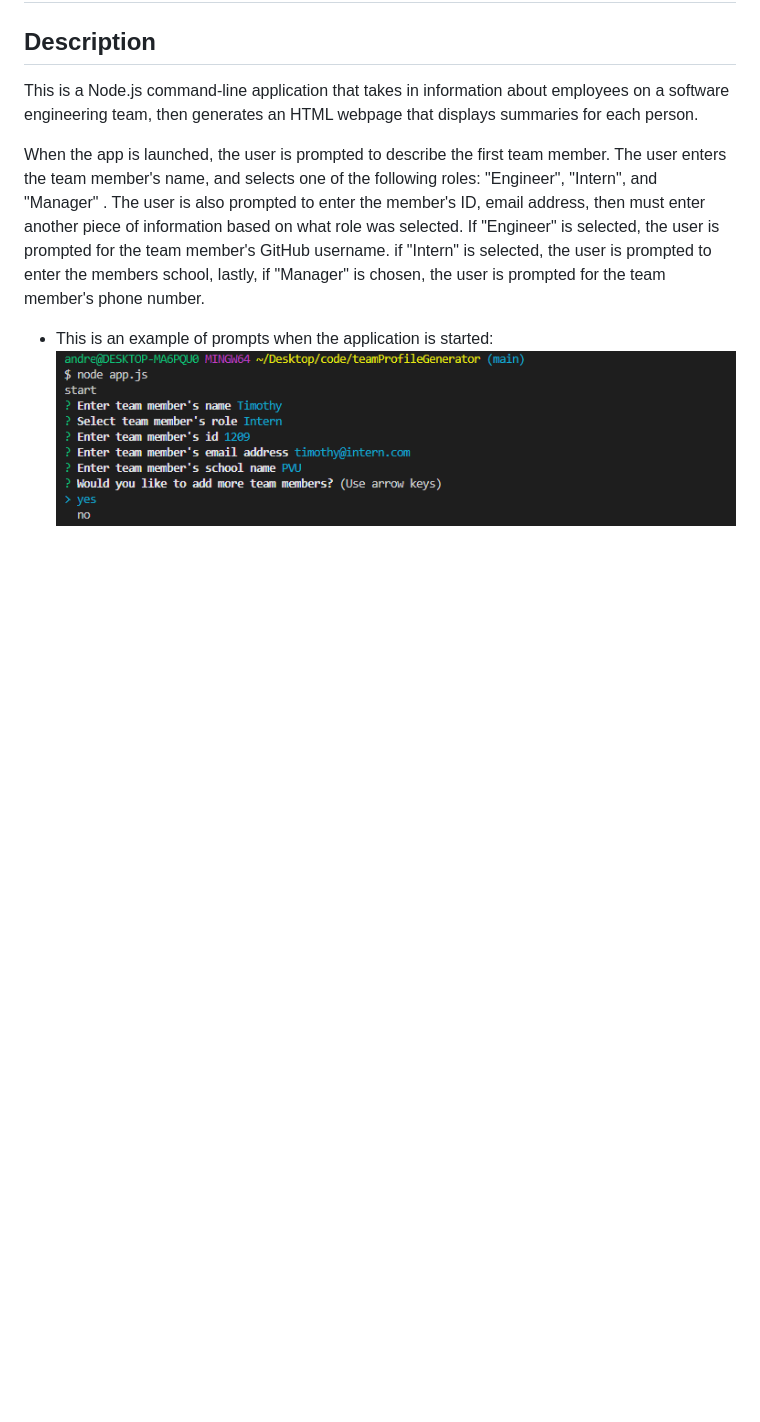
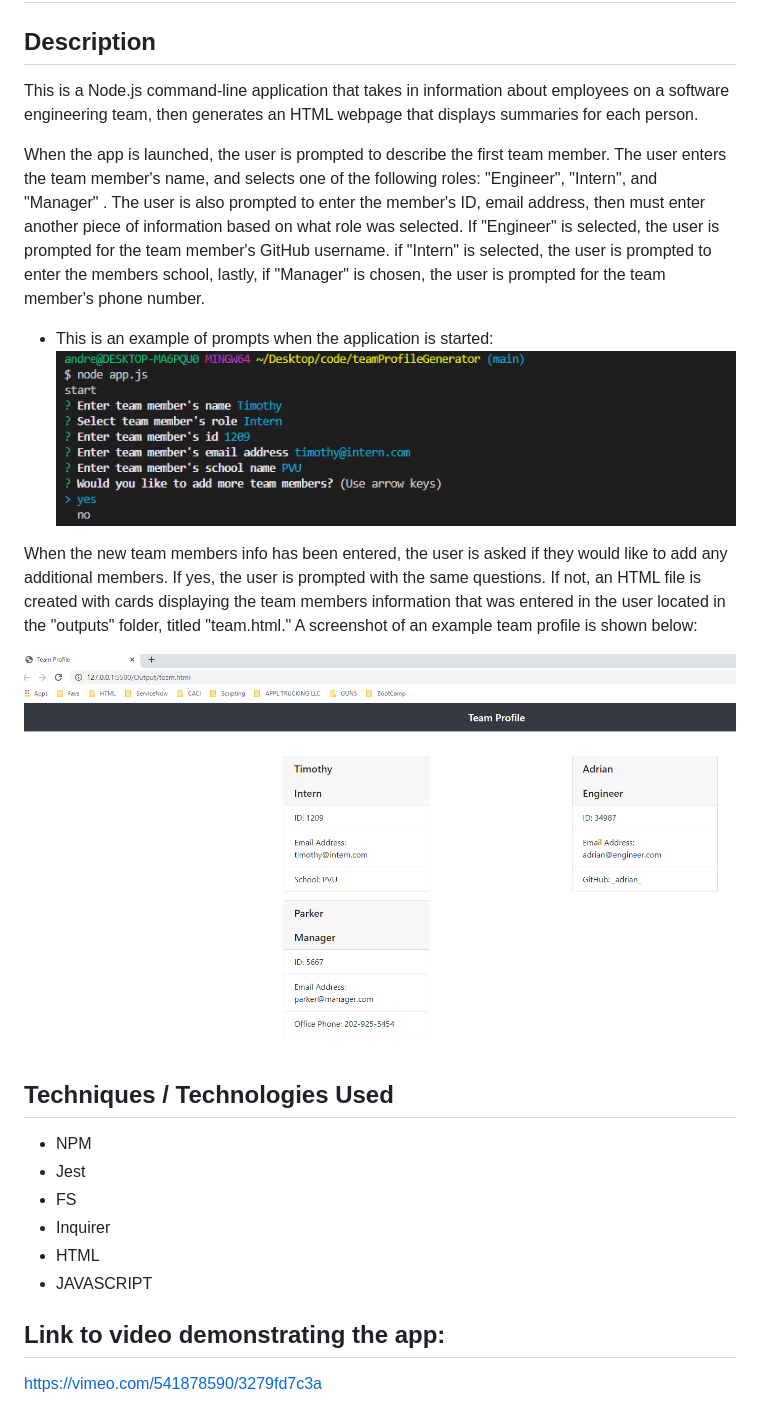
Before and after one commit to polodre/Team-Profile-Generator, a Markdown page: README.md, the part around the change. GitHub-like rendering; pictures changed too: images/image2.PNG (added); blank space fills up the shorter version.

Commit message:
readmevideo

```diff
--- a/README.md
+++ b/README.md
@@ -8,3 +8,20 @@ When the app is launched, the user is prompted to describe the first team member
 
 - This is an example of prompts when the application is started:
   ![Answered Questions](/images/image1.PNG "Answered Questions")
+
+When the new team members info has been entered, the user is asked if they would like to add any additional members. If yes, the user is prompted with the same questions. If not, an HTML file is created with cards displaying the team members information that was entered in the user located in the "outputs" folder, titled "team.html." A screenshot of an example team profile is shown below:
+
+![Team Members](/images/image2.PNG "Team Members")
+
+## Techniques / Technologies Used
+
+- NPM
+- Jest
+- FS
+- Inquirer
+- HTML
+- JAVASCRIPT
+
+## Link to video demonstrating the app:
+
+https://vimeo.com/541878590/3279fd7c3a
```
Also changed, not shown: 1 other file.
